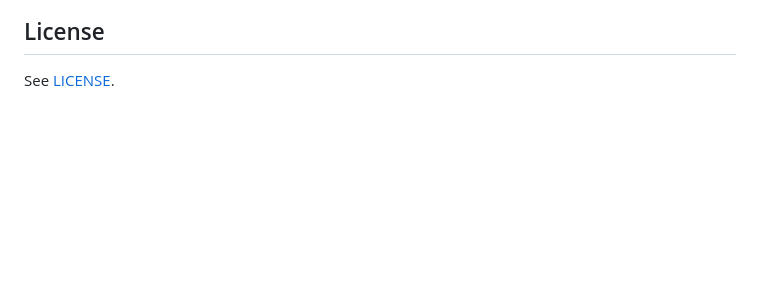
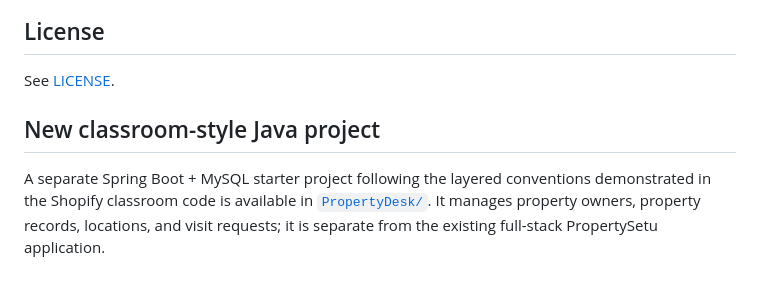
Before and after one commit to gauravbalade/propertysetu, a Markdown page: README.md, the part around the change. Drawn GitHub-style; blank space fills up the shorter version.

Commit message:
Link new PropertyDesk classroom project from repository README

```diff
--- a/README.md
+++ b/README.md
@@ -197,3 +197,8 @@ See `documentation/API_GUIDE.md`, `documentation/DATABASE.md`, `documentation/LO
 ## License
 
 See [LICENSE](LICENSE).
+
+
+## New classroom-style Java project
+
+A separate Spring Boot + MySQL starter project following the layered conventions demonstrated in the Shopify classroom code is available in [`PropertyDesk/`](PropertyDesk/README.md). It manages property owners, property records, locations, and visit requests; it is separate from the existing full-stack PropertySetu application.
```
